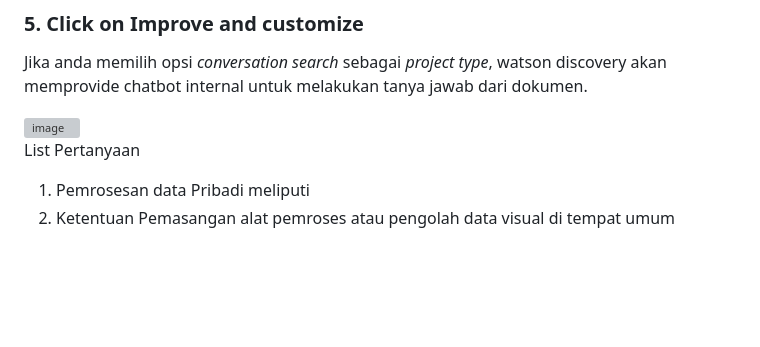
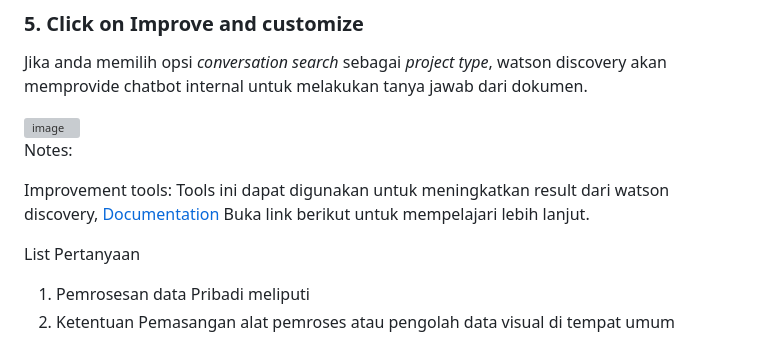
Before and after one commit to Client-Engineering-Indonesia/watsonx-incubation-2024-May, a Markdown page: Lab - Enterprise RAG with watsonx Platform/setup-watson-discovery.md, the part around the change. GitHub-like rendering; blank space fills up the shorter version; grey boxes are pictures that could not be loaded.

```diff
--- a/Lab - Enterprise RAG with watsonx Platform/setup-watson-discovery.md
+++ b/Lab - Enterprise RAG with watsonx Platform/setup-watson-discovery.md
@@ -49,6 +49,10 @@ Jika anda memilih opsi _conversation search_ sebagai _project type_, watson disc
 
 <img width="1728" alt="image" src="https://github.com/Client-Engineering-Indonesia/watsonx-incubation-2/assets/105551267/5b393765-8e71-4570-ac45-3e90219e7af5">
 
+Notes:
+
+Improvement tools: Tools ini dapat digunakan untuk meningkatkan result dari watson discovery, [Documentation](https://cloud.ibm.com/docs/discovery-data?topic=discovery-data-improvements) Buka link berikut untuk mempelajari lebih lanjut.
+
 
 
 
```
